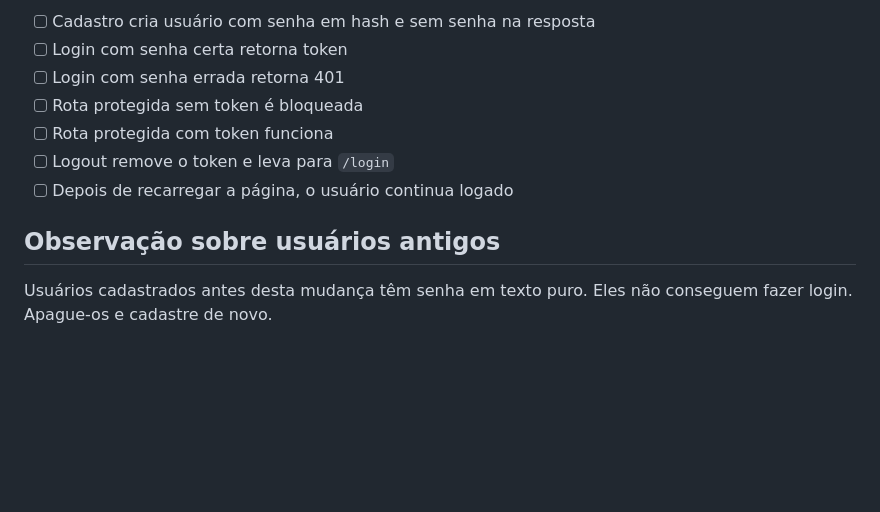
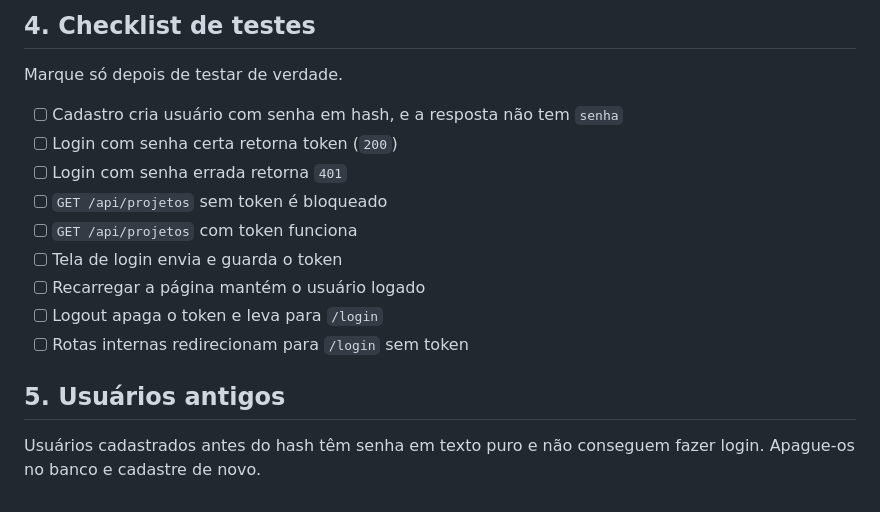
Before and after one commit to matheusotaviog/gestao-projetos, a Markdown page: docs/04-autenticacao-passo-a-passo.md, the part around one of its changes. GitHub-like rendering; blank space fills up the shorter version.

```diff
--- a/docs/04-autenticacao-passo-a-passo.md
+++ b/docs/04-autenticacao-passo-a-passo.md
@@ -74,12 +127,18 @@ Este guia mostra a ordem de construção do login e do logout. Cada etapa tem o
 
-- [ ] Cadastro cria usuário com senha em hash e sem senha na resposta
-- [ ] Login com senha certa retorna token
-- [ ] Login com senha errada retorna 401
-- [ ] Rota protegida sem token é bloqueada
-- [ ] Rota protegida com token funciona
-- [ ] Logout remove o token e leva para `/login`
-- [ ] Depois de recarregar a página, o usuário continua logado
+## 4. Checklist de testes
 
-## Observação sobre usuários antigos
+Marque só depois de testar de verdade.
 
-Usuários cadastrados antes desta mudança têm senha em texto puro. Eles não conseguem fazer login. Apague-os e cadastre de novo.
+- [ ] Cadastro cria usuário com senha em hash, e a resposta não tem `senha`
+- [ ] Login com senha certa retorna token (`200`)
+- [ ] Login com senha errada retorna `401`
+- [ ] `GET /api/projetos` sem token é bloqueado
+- [ ] `GET /api/projetos` com token funciona
+- [ ] Tela de login envia e guarda o token
+- [ ] Recarregar a página mantém o usuário logado
+- [ ] Logout apaga o token e leva para `/login`
+- [ ] Rotas internas redirecionam para `/login` sem token
+
+## 5. Usuários antigos
+
+Usuários cadastrados antes do hash têm senha em texto puro e não conseguem fazer login. Apague-os no banco e cadastre de novo.
```
Also changed, not shown: other parts of docs/04-autenticacao-passo-a-passo.md (+102 -49 lines).
